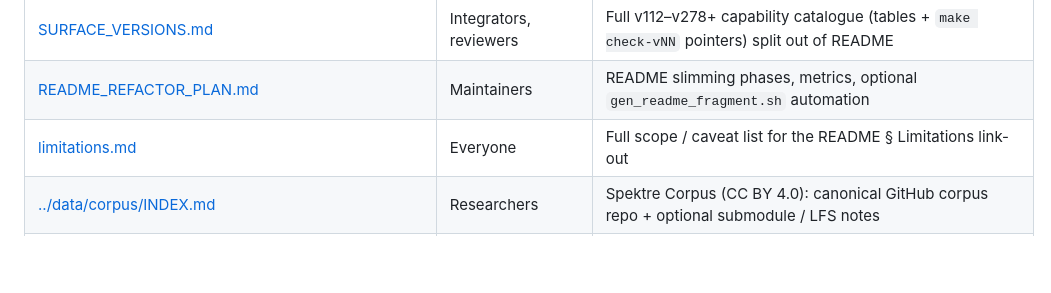
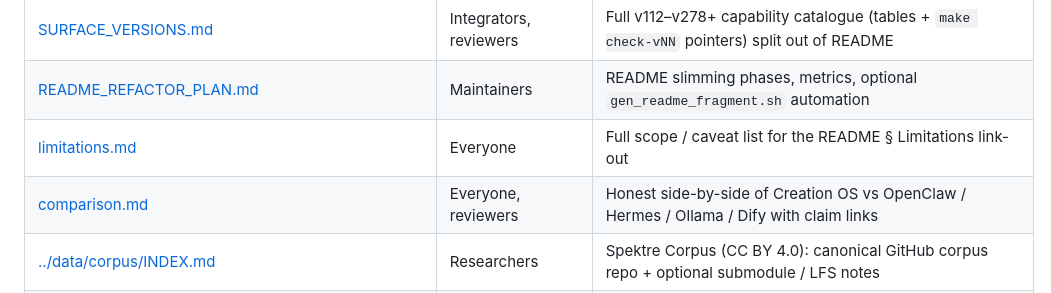
Before and after one commit to spektre-labs/creation-os, a Markdown page: docs/DOC_INDEX.md, the part around the change. Drawn GitHub-style; blank space fills up the shorter version.

```diff
--- a/docs/DOC_INDEX.md
+++ b/docs/DOC_INDEX.md
@@ -9,6 +9,7 @@ Single entry point for humans and automation. **All committed prose here is Engl
 | [SURFACE_VERSIONS.md](SURFACE_VERSIONS.md) | Integrators, reviewers | Full v112–v278+ capability catalogue (tables + `make check-vNN` pointers) split out of README |
 | [README_REFACTOR_PLAN.md](README_REFACTOR_PLAN.md) | Maintainers | README slimming phases, metrics, optional `gen_readme_fragment.sh` automation |
 | [limitations.md](limitations.md) | Everyone | Full scope / caveat list for the README § Limitations link-out |
+| [comparison.md](comparison.md) | Everyone, reviewers | Honest side-by-side of Creation OS vs OpenClaw / Hermes / Ollama / Dify with claim links |
 | [../data/corpus/INDEX.md](../data/corpus/INDEX.md) | Researchers | Spektre Corpus (CC BY 4.0): canonical GitHub corpus repo + optional submodule / LFS notes |
 | [VOCAB_PIPELINE_V27.md](VOCAB_PIPELINE_V27.md) | Integrators, tokenizer / FPGA roadmap readers | v27 shipped vs directive roadmap; mmap COSB + benches + optional Rust/SBY hooks |
 | [hallucination_reduction.md](../benchmarks/hallucination_reduction.md) | Benchmark authors | TruthfulQA / harness evidence note (external; not merge-gate) |
```
Also changed, not shown: docs/comparison.md (added, +136 -0 lines).
